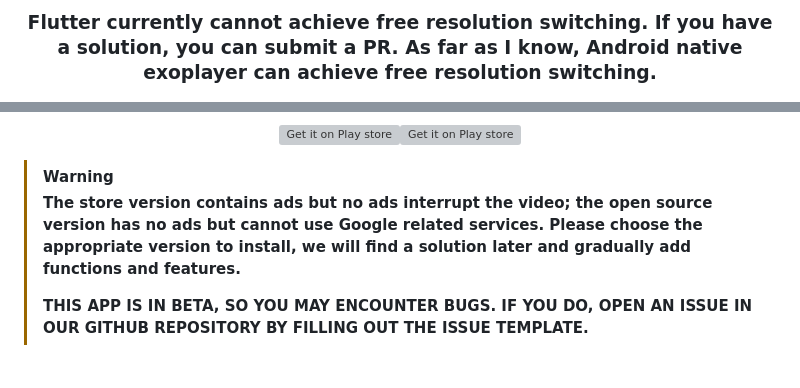
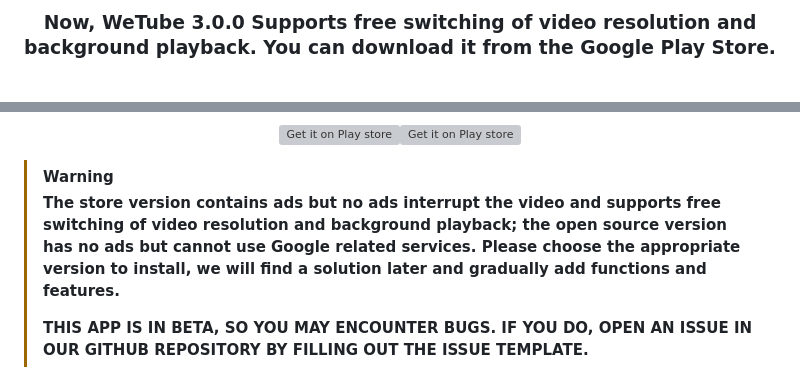
Before and after one commit to Purehi/wetube_flutter, a Markdown page: README.md, 2 parts joined by grey strips. GitHub-like rendering; grey boxes are pictures that could not be loaded.

Commit message:
updated  README

```diff
--- a/README.md
+++ b/README.md
@@ -1,11 +1,11 @@
-<h3 align="center">Flutter currently cannot achieve free resolution switching. If you have a solution, you can submit a PR. As far as I know, Android native exoplayer can achieve free resolution switching.</h3>
+<h3 align="center">Now, WeTube 3.0.0 Supports free switching of video resolution and background playback. You can download it from the Google Play Store.</h3>
 <p align="center"><a href="https://play.google.com/store/apps/details?id=free.mor.mordo.do&q=youtube,video,music,podcast"><img src="assets/images/logo.png" width="150"></a></p>
 <h1 align="center"><b>WeTube: Video, Music & Podcast</b></h1>
 <h4 align="center">A lightweight streaming front-end for Android.</h4>
 <p align="center"><a href="https://play.google.com/store/apps/details?id=free.mor.mordo.do&q=youtube,video,music,podcast,drama"><img src="https://getsby.com/wp-content/uploads/2023/06/google-play-badge.png" alt="Get it on Play store" height=80/></a><a href="https://github.com/Purehi/wetube_flutter/releases/download/1.0.0/2025012201.apk"><img src="https://user-images.githubusercontent.com/114044633/223920025-83687de0-e463-4c5d-8122-e06e4bb7d40c.png" alt="Get it on Play store" height=80/></a></p>
 
 > [!warning]
-> <b>The store version contains ads but no ads interrupt the video; the open source version has no ads but cannot use Google related services. Please choose the appropriate version to install, we will find a solution later and gradually add functions and features.</b>
+> <b>The store version contains ads but no ads interrupt the video and supports free switching of video resolution and background playback; the open source version has no ads but cannot use Google related services. Please choose the appropriate version to install, we will find a solution later and gradually add functions and features.</b>
 >
 > <b>THIS APP IS IN BETA, SO YOU MAY ENCOUNTER BUGS. IF YOU DO, OPEN AN ISSUE IN OUR GITHUB REPOSITORY BY FILLING OUT THE ISSUE TEMPLATE.</b>
 
```
